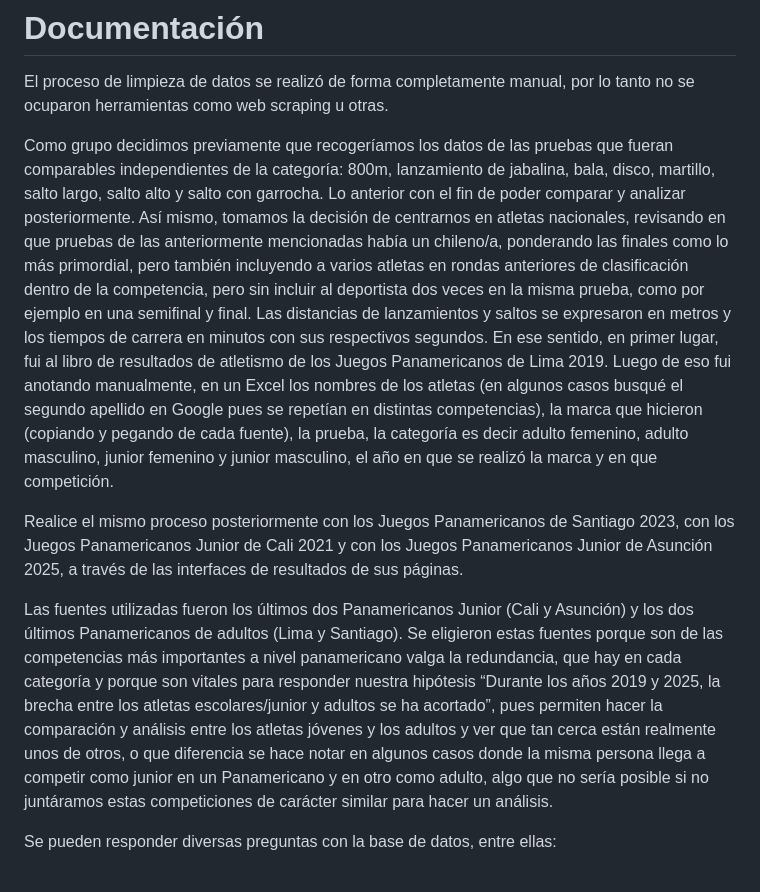
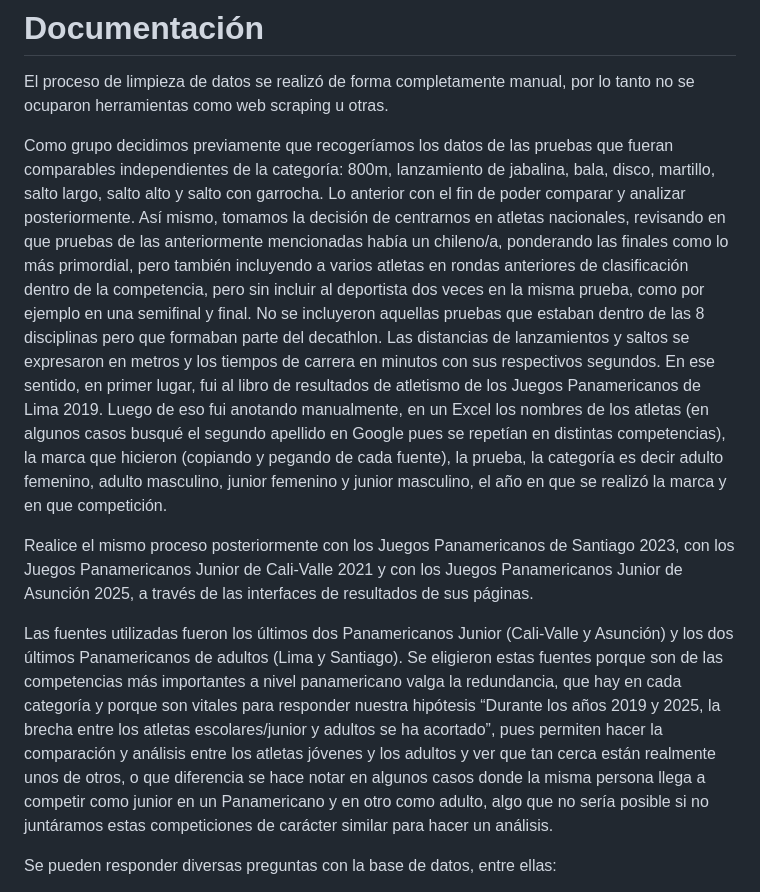
Before and after one commit to bkattanh/Repositorio_grupal_ulloa_pinto_kattan, a Markdown page: Entrega_02 /Kattan_integrante_01_Panamericanos_database_01/README.md, the part around the change. Drawn GitHub-style.

```diff
--- a/Entrega_02 /Kattan_integrante_01_Panamericanos_database_01/README.md
+++ b/Entrega_02 /Kattan_integrante_01_Panamericanos_database_01/README.md
@@ -2,12 +2,12 @@
 
 El proceso de limpieza de datos se realizó de forma completamente manual, por lo tanto no se ocuparon herramientas como web scraping u otras.
 
-Como grupo decidimos previamente que recogeríamos los datos de las pruebas que fueran comparables independientes de la categoría: 800m, lanzamiento de jabalina, bala, disco, martillo, salto largo, salto alto y salto con garrocha. Lo anterior con el fin de poder comparar y analizar posteriormente. Así mismo, tomamos la decisión de centrarnos en atletas nacionales, revisando en que pruebas de las anteriormente mencionadas había un chileno/a, ponderando las finales como lo más primordial, pero también incluyendo a varios atletas en rondas anteriores de clasificación dentro de la competencia, pero sin incluir al deportista dos veces en la misma prueba, como por ejemplo en una semifinal y final. Las distancias de lanzamientos y saltos se expresaron en metros y los tiempos de carrera en minutos con sus respectivos segundos.
+Como grupo decidimos previamente que recogeríamos los datos de las pruebas que fueran comparables independientes de la categoría: 800m, lanzamiento de jabalina, bala, disco, martillo, salto largo, salto alto y salto con garrocha. Lo anterior con el fin de poder comparar y analizar posteriormente. Así mismo, tomamos la decisión de centrarnos en atletas nacionales, revisando en que pruebas de las anteriormente mencionadas había un chileno/a, ponderando las finales como lo más primordial, pero también incluyendo a varios atletas en rondas anteriores de clasificación dentro de la competencia, pero sin incluir al deportista dos veces en la misma prueba, como por ejemplo en una semifinal y final. No se incluyeron aquellas pruebas que estaban dentro de las 8 disciplinas pero que formaban parte del decathlon. Las distancias de lanzamientos y saltos se expresaron en metros y los tiempos de carrera en minutos con sus respectivos segundos.
 En ese sentido, en primer lugar, fui al libro de resultados de atletismo de los Juegos Panamericanos de Lima 2019. Luego de eso fui anotando manualmente, en un Excel los nombres de los atletas (en algunos casos busqué el segundo apellido en Google pues se repetían en distintas competencias), la marca que hicieron (copiando y pegando de cada fuente), la prueba, la categoría es decir adulto femenino, adulto masculino, junior femenino y junior masculino, el año en que se realizó la marca y en que competición.
 
-Realice el mismo proceso posteriormente con los Juegos Panamericanos de Santiago 2023, con los Juegos Panamericanos Junior de Cali 2021 y con los Juegos Panamericanos Junior de Asunción 2025, a través de las interfaces de resultados de sus páginas.
+Realice el mismo proceso posteriormente con los Juegos Panamericanos de Santiago 2023, con los Juegos Panamericanos Junior de Cali-Valle 2021 y con los Juegos Panamericanos Junior de Asunción 2025, a través de las interfaces de resultados de sus páginas.
 
-Las fuentes utilizadas fueron los últimos dos Panamericanos Junior (Cali y Asunción) y los dos últimos Panamericanos de adultos (Lima y Santiago). Se eligieron estas fuentes porque son de las competencias más importantes a nivel panamericano valga la redundancia, que hay en cada categoría y porque son vitales para responder nuestra hipótesis “Durante los años 2019 y 2025, la brecha entre los atletas escolares/junior y adultos se ha acortado”, pues permiten hacer la comparación y análisis entre los atletas jóvenes y los adultos y ver que tan cerca están realmente unos de otros, o que diferencia se hace notar en algunos casos donde la misma persona llega a competir como junior en un Panamericano y en otro como adulto, algo que no sería posible si no juntáramos estas competiciones de carácter similar para hacer un análisis.
+Las fuentes utilizadas fueron los últimos dos Panamericanos Junior (Cali-Valle y Asunción) y los dos últimos Panamericanos de adultos (Lima y Santiago). Se eligieron estas fuentes porque son de las competencias más importantes a nivel panamericano valga la redundancia, que hay en cada categoría y porque son vitales para responder nuestra hipótesis “Durante los años 2019 y 2025, la brecha entre los atletas escolares/junior y adultos se ha acortado”, pues permiten hacer la comparación y análisis entre los atletas jóvenes y los adultos y ver que tan cerca están realmente unos de otros, o que diferencia se hace notar en algunos casos donde la misma persona llega a competir como junior en un Panamericano y en otro como adulto, algo que no sería posible si no juntáramos estas competiciones de carácter similar para hacer un análisis.
 
 Se pueden responder diversas preguntas con la base de datos, entre ellas:
 1.	¿Cómo ha evolucionado la diferencia de rendimiento entre adultos y juniors en pruebas específicas entre 2019 y 2025? como por ejemplo, lanzamiento de disco, salto alto, salto con garrocha, etc.
```
